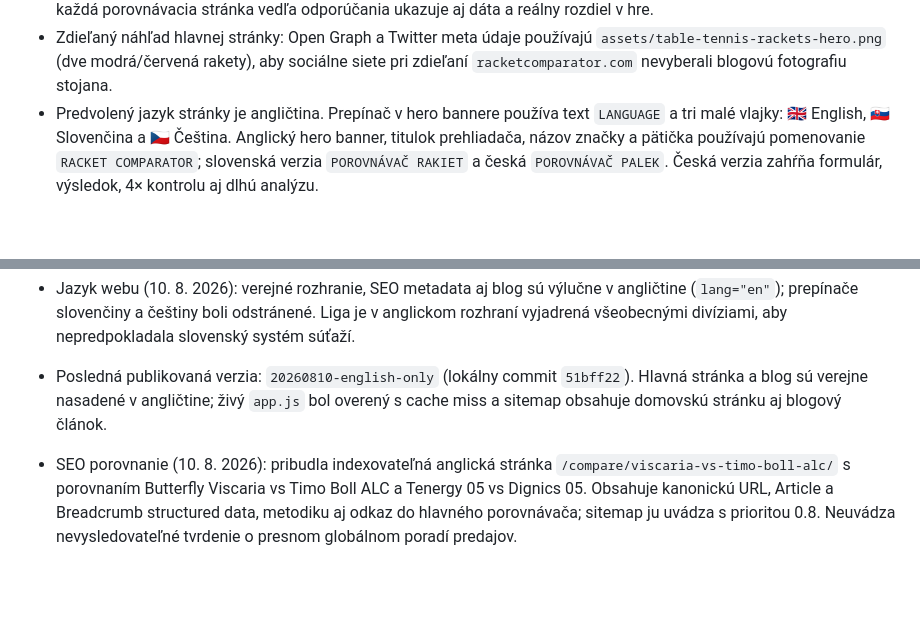
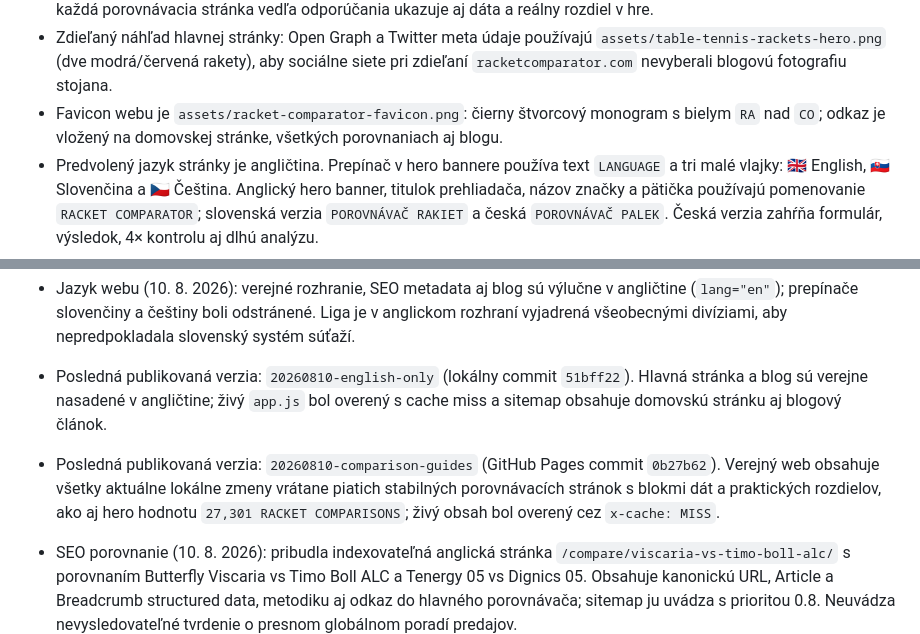
Before and after one commit to porovnavacrakiet/porovnavacrakiet.github.io, a Markdown page: PROJECT_CONTEXT.md, 2 parts joined by grey strips. Drawn GitHub-style; blank space fills up the shorter version.

Commit message:
Publish favicon: PROJECT_CONTEXT.md

```diff
--- a/PROJECT_CONTEXT.md
+++ b/PROJECT_CONTEXT.md
@@ -51,6 +51,7 @@ Webová aplikácia porovnáva dve stolnotenisové zostavy: drevo (*blade*), fore
 - Blog: článok `DIY Table Tennis Ball Stand: A Recycled €2 Training Upgrade` je na `/blog/diy-table-tennis-ball-stand/`. Má prepínač 🇬🇧 🇸🇰 🇨🇿, ktorý prekladá celý text článku, navigáciu, titulok, popisy fotografií a CTA; voľba sa v prehliadači zapamätá. Používa päť vlastných fotografií v `assets/blog/`; hneď pod tlačidlom Compare my setups je veľký tmavý náhľad v štýle hero článku s fotografiou hotového stojana vpravo a klikateľným nadpisom. Nenápadný odkaz zostáva aj v pätičke.
 - Päť stabilných anglických SEO porovnaní v `/compare/` má jednotný blok „Data that changes the choice“: tabuľku normalizovaných hodnôt z katalógu, obmedzenie interpretácie dát a dve konkrétne praktické dôsledky pre hráča. Tak každá porovnávacia stránka vedľa odporúčania ukazuje aj dáta a reálny rozdiel v hre.
 - Zdieľaný náhľad hlavnej stránky: Open Graph a Twitter meta údaje používajú `assets/table-tennis-rackets-hero.png` (dve modrá/červená rakety), aby sociálne siete pri zdieľaní `racketcomparator.com` nevyberali blogovú fotografiu stojana.
+- Favicon webu je `assets/racket-comparator-favicon.png`: čierny štvorcový monogram s bielym `RA` nad `CO`; odkaz je vložený na domovskej stránke, všetkých porovnaniach aj blogu.
 - Predvolený jazyk stránky je angličtina. Prepínač v hero bannere používa text `LANGUAGE` a tri malé vlajky: 🇬🇧 English, 🇸🇰 Slovenčina a 🇨🇿 Čeština. Anglický hero banner, titulok prehliadača, názov značky a pätička používajú pomenovanie `RACKET COMPARATOR`; slovenská verzia `POROVNÁVAČ RAKIET` a česká `POROVNÁVAČ PALEK`. Česká verzia zahŕňa formulár, výsledok, 4× kontrolu aj dlhú analýzu.
 - Hero obrázok: modrý a červený poťah majú čistý realistický lesklý povrch bez nápisov, log, symbolov alebo výrobných značiek. Finálna samostatná kópia je `assets/table-tennis-rackets-hero-clean-gloss.png`; hlavný web používa rovnaký obsah v `assets/table-tennis-rackets-hero.png`.
 - Rok výroby dreva: pri dreve v oboch zostavách je výber rokov 1998–2026 s predvoleným rokom 2026. Výsledok zobrazuje zvolené roky; pri oboch rokoch 2026 najmenej trikrát uvádza, že porovnáva aktuálne drevá a poťahy z roku 2026. Pri historickom dreve používa zvolený rok a uvádza, že poťahy sú z aktuálneho katalógu 2026.
@@ -142,6 +143,7 @@ Otvoriť `index.html` v prehliadači. Google Chrome je v tomto počítači nain
 - SEO technický audit (10. 8. 2026): DNS apex aj `www` smerujú správne na GitHub Pages a `www` vracia 301 na kanonickú doménu, ale TLS certifikát pre `www.racketcomparator.com` zatiaľ nie je vydaný (server vracia iba wildcard certifikát `*.github.io`). Treba v GitHub Pages nastaveniach znovu aktivovať/obnoviť HTTPS pre custom domain a po vydaní certifikátu overiť `curl -I https://www.racketcomparator.com/`. Sitemap uvádza domovskú stránku, indexovateľný blogový článok aj porovnávaciu stránku.
 - Jazyk webu (10. 8. 2026): verejné rozhranie, SEO metadata aj blog sú výlučne v angličtine (`lang="en"`); prepínače slovenčiny a češtiny boli odstránené. Liga je v anglickom rozhraní vyjadrená všeobecnými divíziami, aby nepredpokladala slovenský systém súťaží.
 - Posledná publikovaná verzia: `20260810-english-only` (lokálny commit `51bff22`). Hlavná stránka a blog sú verejne nasadené v angličtine; živý `app.js` bol overený s cache miss a sitemap obsahuje domovskú stránku aj blogový článok.
+- Posledná publikovaná verzia: `20260810-comparison-guides` (GitHub Pages commit `0b27b62`). Verejný web obsahuje všetky aktuálne lokálne zmeny vrátane piatich stabilných porovnávacích stránok s blokmi dát a praktických rozdielov, ako aj hero hodnotu `27,301 RACKET COMPARISONS`; živý obsah bol overený cez `x-cache: MISS`.
 - SEO porovnanie (10. 8. 2026): pribudla indexovateľná anglická stránka `/compare/viscaria-vs-timo-boll-alc/` s porovnaním Butterfly Viscaria vs Timo Boll ALC a Tenergy 05 vs Dignics 05. Obsahuje kanonickú URL, Article a Breadcrumb structured data, metodiku aj odkaz do hlavného porovnávača; sitemap ju uvádza s prioritou 0.8. Neuvádza nevysledovateľné tvrdenie o presnom globálnom poradí predajov.
 - SEO porovnania (10. 8. 2026): pribudli stabilné samostatné URL pre časté porovnávacie zámery: `/compare/viscaria-vs-fan-zhendong-alc/`, `/compare/viscaria-vs-innerforce-layer-alc/`, `/compare/tenergy-05-vs-dignics-05/` a `/compare/dignics-05-vs-dignics-09c/`. Každá stránka má vlastný canonical, Article + Breadcrumb structured data, originálny praktický obsah a CTA do porovnávača; sú zahrnuté v `sitemap.xml`.
 - Google Search Console (3. 8. 2026): vlastníctvo `sc-domain:racketcomparator.com` je overené Google účtom `michal.neffe@gmail.com` cez TXT záznam vo WebSupporte `google-site-verification=cpCLBeuiJvN7lSlAwnOKGzU786x7YtuTAhN66rm4Yiw` na koreňovej doméne. Záznam neodstraňovať. Do Search Console bola odoslaná `https://racketcomparator.com/sitemap.xml`; prvé údaje a indexácia novej domény sa spracúvajú postupne.
```
